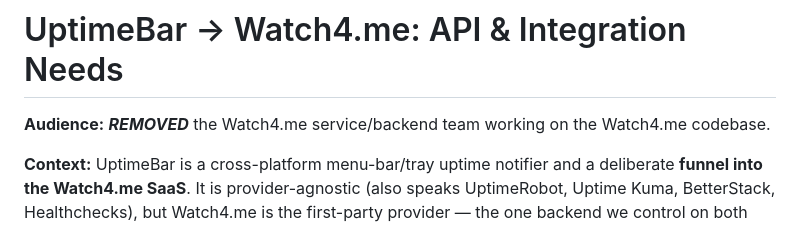
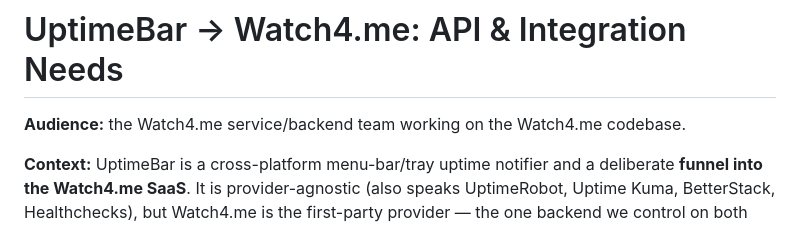
Before and after one commit to opaqueresearch/uptimebar, a Markdown page: docs/WATCH4ME-NEEDS.md, the part around the change. GitHub-like rendering.

Commit message:
docs: reword WATCH4ME-NEEDS audience line

```diff
--- a/docs/WATCH4ME-NEEDS.md
+++ b/docs/WATCH4ME-NEEDS.md
@@ -1,7 +1,6 @@
 # UptimeBar → Watch4.me: API & Integration Needs
 
-**Audience:** ***REMOVED***
-the Watch4.me service/backend team working on the Watch4.me codebase.
+**Audience:** the Watch4.me service/backend team working on the Watch4.me codebase.
 
 **Context:** UptimeBar is a cross-platform menu-bar/tray uptime notifier and a
 deliberate **funnel into the Watch4.me SaaS**. It is provider-agnostic (also
```
